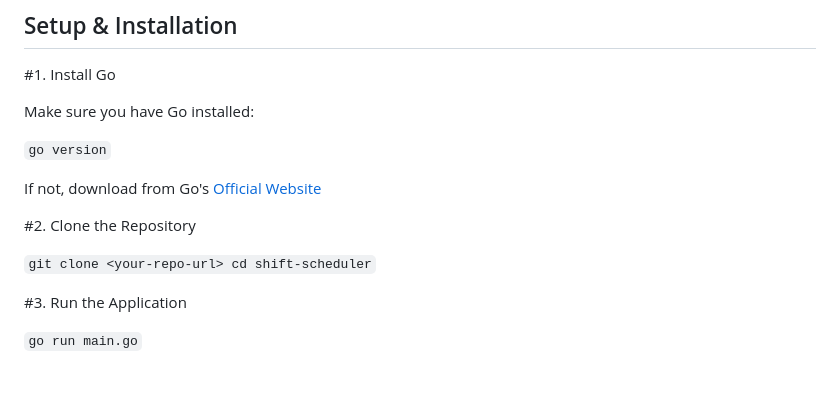
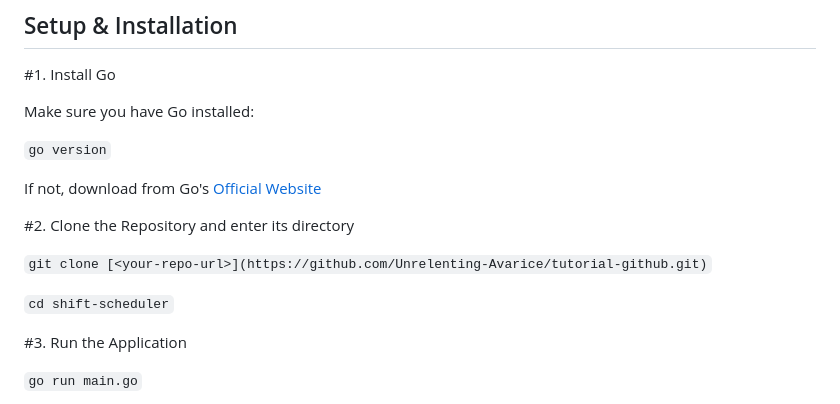
Before and after one commit to Unrelenting-Avarice/student-schedule-app, a Markdown page: README.md, the part around the change. Rendered like a GitHub page; blank space fills up the shorter version.

Commit message:
Update cloning instructions in README.md
Clarify repository cloning instructions in README.

```diff
--- a/README.md
+++ b/README.md
@@ -105,10 +105,11 @@ Make sure you have Go installed:
 
 If not, download from Go's [Official Website](https://go.dev/dl/)
 
-#2. Clone the Repository
+#2. Clone the Repository and enter its directory
 
-`git clone <your-repo-url>
-cd shift-scheduler`
+`git clone [<your-repo-url>](https://github.com/Unrelenting-Avarice/tutorial-github.git)`
+
+`cd shift-scheduler`
 
 #3. Run the Application
 
```
